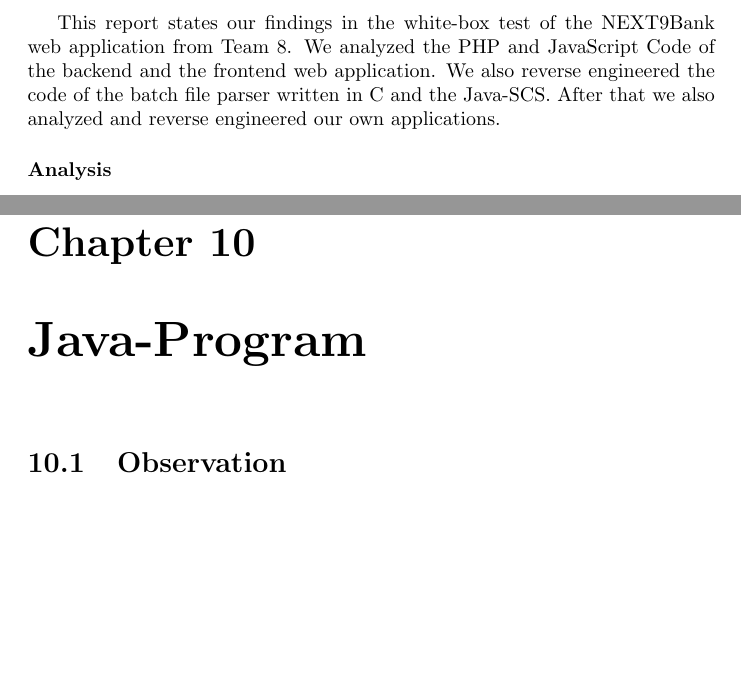
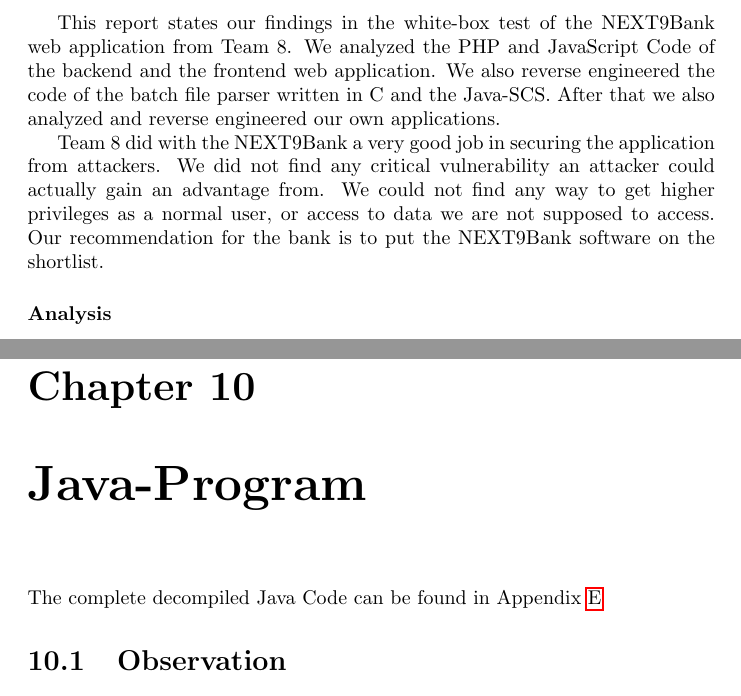
Before and after one commit to SecureCodingTeam7/Phase4, a LaTeX document (main.tex, which reads java_reverse.tex): two parts of pages 3 and 36 of 108, joined at a grey line, cut so that both start at the same text, the shorter picture padded with empty space. Compiled offline with pdfLaTeX.

Commit message:
Add ref to JAVASCS code

```diff
--- a/java_reverse.tex
+++ b/java_reverse.tex
@@ -1,4 +1,6 @@
 \chapter{Java-Program}
+
+The complete decompiled Java Code can be found in Appendix \ref{appendix:java_scs}
 
 \section{Observation}
 
--- a/main.tex
+++ b/main.tex
@@ -42,6 +42,8 @@
 \part{Executive Summary}
 
 This report states our findings in the white-box test of the NEXT9Bank web application from Team 8. We analyzed the PHP and JavaScript Code of the backend and the frontend web application. We also reverse engineered the code of the batch file parser written in C and the Java-SCS. After that we also analyzed and reverse engineered our own applications.
+
+Team 8 did with the NEXT9Bank a very good job in securing the application from attackers. We did not find any critical vulnerability an attacker could actually gain an advantage from. We could not find any way to get higher privileges as a normal user, or access to data we are not supposed to access. Our recommendation for the bank is to put the NEXT9Bank software on the shortlist.
 
 \subsubsection{Analysis}
 
```
Also changed, not shown: appendix.tex (+1 -0 lines), main.pdf, presentation.key/Data/posterImage-532.png (renamed from presentation.key/Data/posterImage-520.png), presentation.key/Data/st5-528.jpg (deleted), presentation.key/Data/st5-541.jpg (added), 2 other files.
